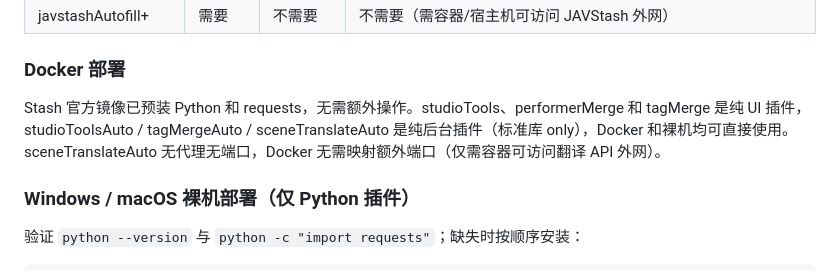
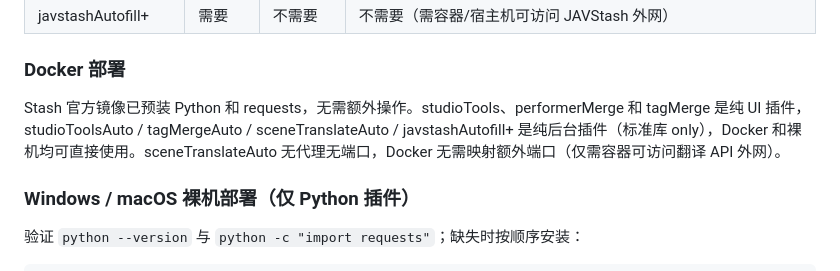
Before and after one commit to k6cc/stash-jav-tools, a Markdown page: README.md, the part around the change. Rendered like a GitHub page.

Commit message:
docs(javstashAutofill+): add to pure-background plugin list

```diff
--- a/README.md
+++ b/README.md
@@ -69,7 +69,7 @@ plugins/
 
 ### Docker 部署
 
-Stash 官方镜像已预装 Python 和 requests，无需额外操作。studioTools、performerMerge 和 tagMerge 是纯 UI 插件，studioToolsAuto / tagMergeAuto / sceneTranslateAuto 是纯后台插件（标准库 only），Docker 和裸机均可直接使用。sceneTranslateAuto 无代理无端口，Docker 无需映射额外端口（仅需容器可访问翻译 API 外网）。
+Stash 官方镜像已预装 Python 和 requests，无需额外操作。studioTools、performerMerge 和 tagMerge 是纯 UI 插件，studioToolsAuto / tagMergeAuto / sceneTranslateAuto / javstashAutofill+ 是纯后台插件（标准库 only），Docker 和裸机均可直接使用。sceneTranslateAuto 无代理无端口，Docker 无需映射额外端口（仅需容器可访问翻译 API 外网）。
 
 ### Windows / macOS 裸机部署（仅 Python 插件）
 
```
